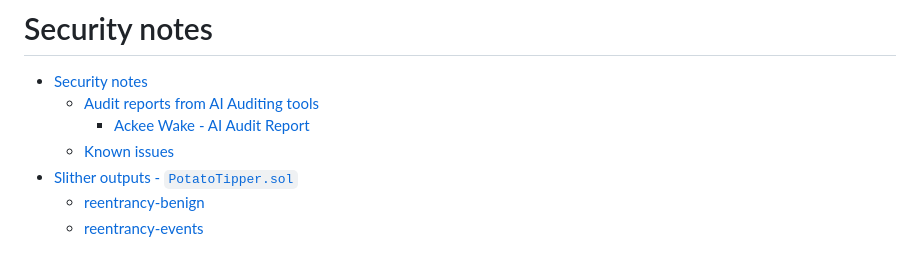
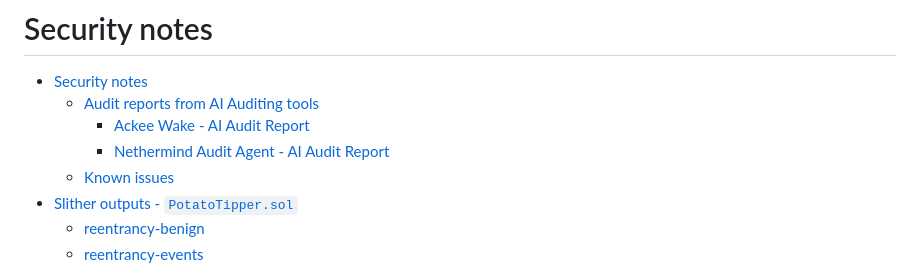
Before and after one commit to CJ42/potato-tipper-contracts, a Markdown page: audits/README.md, the part around the change. GitHub-like rendering.

Commit message:
Add Nethermind AI Audit Agent in ToC

```diff
--- a/audits/README.md
+++ b/audits/README.md
@@ -3,6 +3,7 @@
 - [Security notes](#security-notes)
   - [Audit reports from AI Auditing tools](#audit-reports-from-ai-auditing-tools)
     - [Ackee Wake - AI Audit Report](#ackee-wake---ai-audit-report)
+    - [Nethermind Audit Agent - AI Audit Report](#nethermind-ai-audit-agent---ai-audit-report)
   - [Known issues](#known-issues)
 - [Slither outputs - `PotatoTipper.sol`](#slither-outputs---potatotippersol)
   - [reentrancy-benign](#reentrancy-benign)
```
